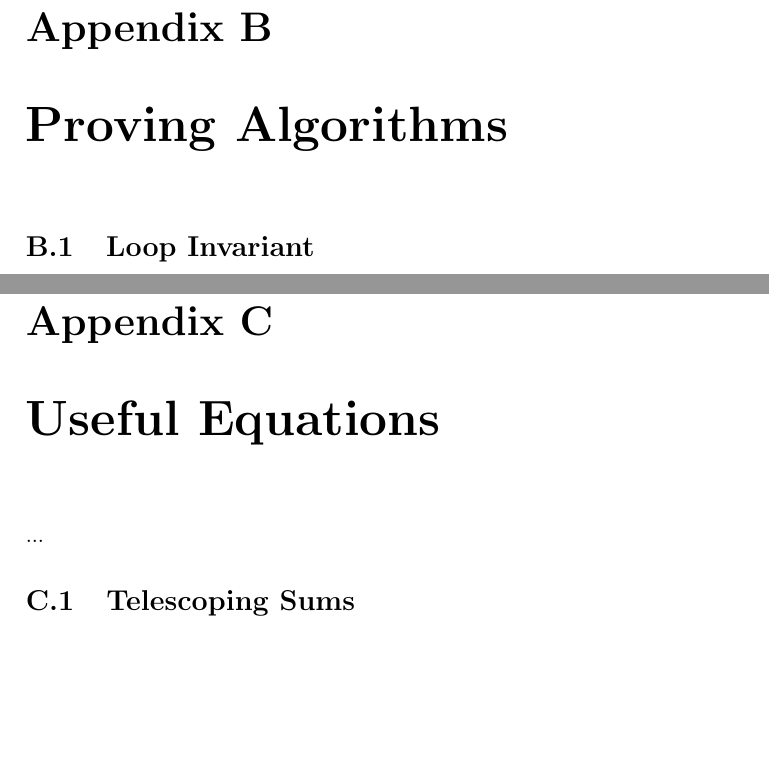
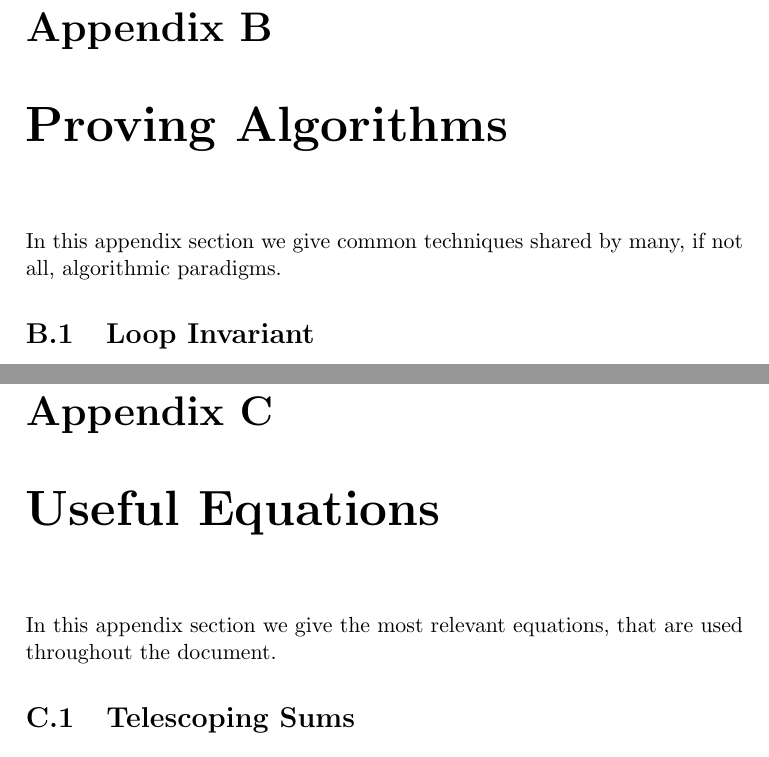
Before and after one commit to CasperBHansen/DIKU_AD_2013, a LaTeX book (disposition.tex, which reads appendix/equations.tex, appendix/proofs.tex): two parts of pages 31 and 33 of 35, joined at a grey line, cut so that both start at the same text, the shorter picture padded with empty space. Compiled offline with pdfLaTeX.

Commit message:
Cleaned up some appendices.

```diff
--- a/appendix/equations.tex
+++ b/appendix/equations.tex
@@ -3,9 +3,8 @@
 \thispagestyle{fancyplain}
 
 \chapter{Useful Equations}
-% stuff taken directly from the appendix of the book used to reduce or change
-% expressions when solving recurrences.
-...
+In this appendix section we give the most relevant equations, that are used
+throughout the document.
 
 \section{Telescoping Sums}
 \label{appendix:equations|eqn:telescoping}
--- a/appendix/proofs.tex
+++ b/appendix/proofs.tex
@@ -4,6 +4,9 @@
 
 \chapter{Proving Algorithms}
 \label{ch:proofs}
+
+In this appendix section we give common techniques shared by many, if not all,
+algorithmic paradigms.
 
 \section{Loop Invariant}
 \label{ch:proofs|sec:loop-invariant}
```
